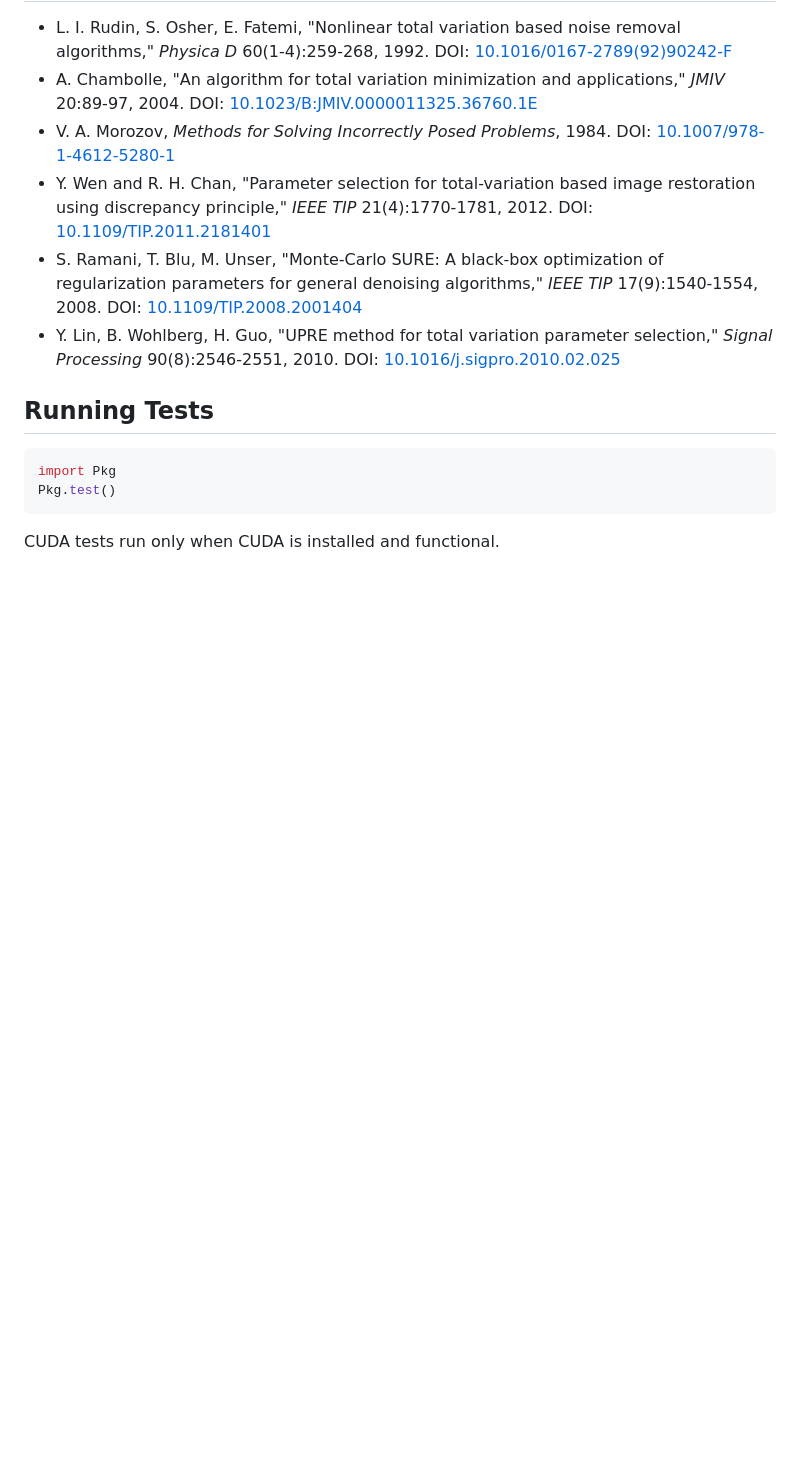
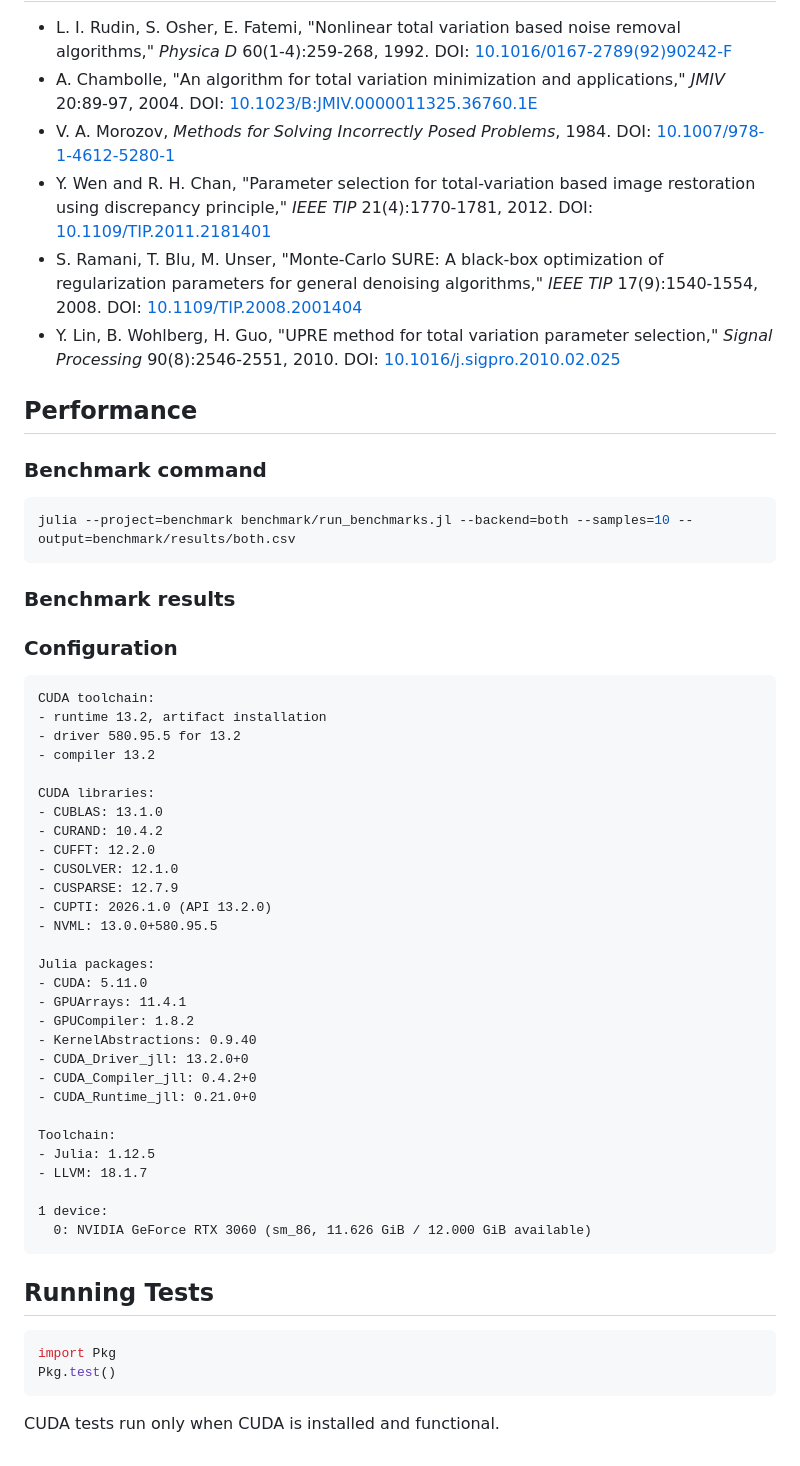
Before and after one commit to urlicht/TotalVariationImageFiltering.jl, a Markdown page: README.md, the part around the change. Rendered like a GitHub page; blank space fills up the shorter version.

Commit message:
Add bench results

````diff
--- a/README.md
+++ b/README.md
@@ -247,8 +247,50 @@ Batch solving on GPU is also supported via `solve_batch` with `CuArray` input.
   selection," *Signal Processing* 90(8):2546-2551, 2010.
   DOI: [10.1016/j.sigpro.2010.02.025](https://doi.org/10.1016/j.sigpro.2010.02.025)
 
+## Performance
+### Benchmark command
+```bash
+julia --project=benchmark benchmark/run_benchmarks.jl --backend=both --samples=10 --output=benchmark/results/both.csv
+```
+
+### Benchmark results
+
+
+### Configuration
+```
+CUDA toolchain:
+- runtime 13.2, artifact installation
+- driver 580.95.5 for 13.2
+- compiler 13.2
+
+CUDA libraries:
+- CUBLAS: 13.1.0
+- CURAND: 10.4.2
+- CUFFT: 12.2.0
+- CUSOLVER: 12.1.0
+- CUSPARSE: 12.7.9
+- CUPTI: 2026.1.0 (API 13.2.0)
+- NVML: 13.0.0+580.95.5
+
+Julia packages:
+- CUDA: 5.11.0
+- GPUArrays: 11.4.1
+- GPUCompiler: 1.8.2
+- KernelAbstractions: 0.9.40
+- CUDA_Driver_jll: 13.2.0+0
+- CUDA_Compiler_jll: 0.4.2+0
+- CUDA_Runtime_jll: 0.21.0+0
+
+Toolchain:
+- Julia: 1.12.5
+- LLVM: 18.1.7
+
+1 device:
+  0: NVIDIA GeForce RTX 3060 (sm_86, 11.626 GiB / 12.000 GiB available)
+```
+
+
 ## Running Tests
-
 ```julia
 import Pkg
 Pkg.test()
````
